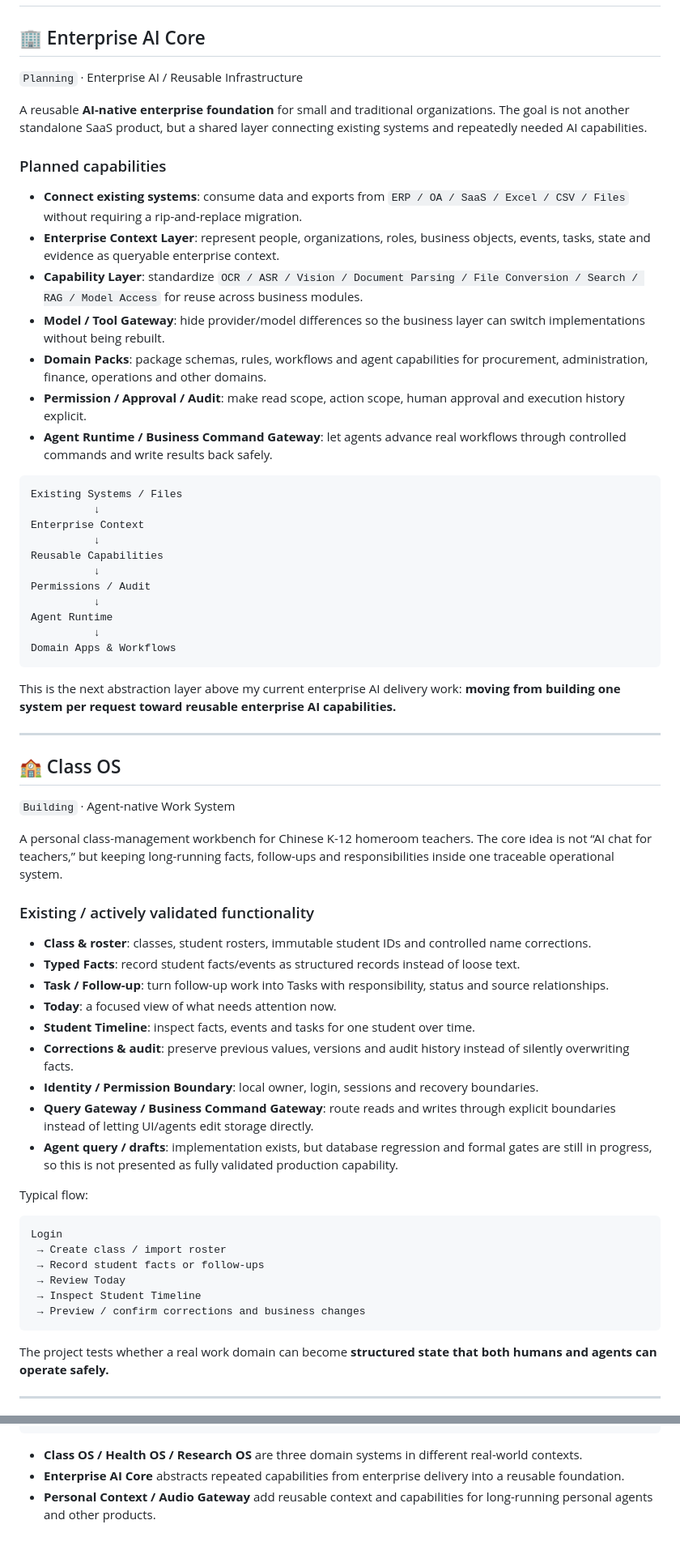
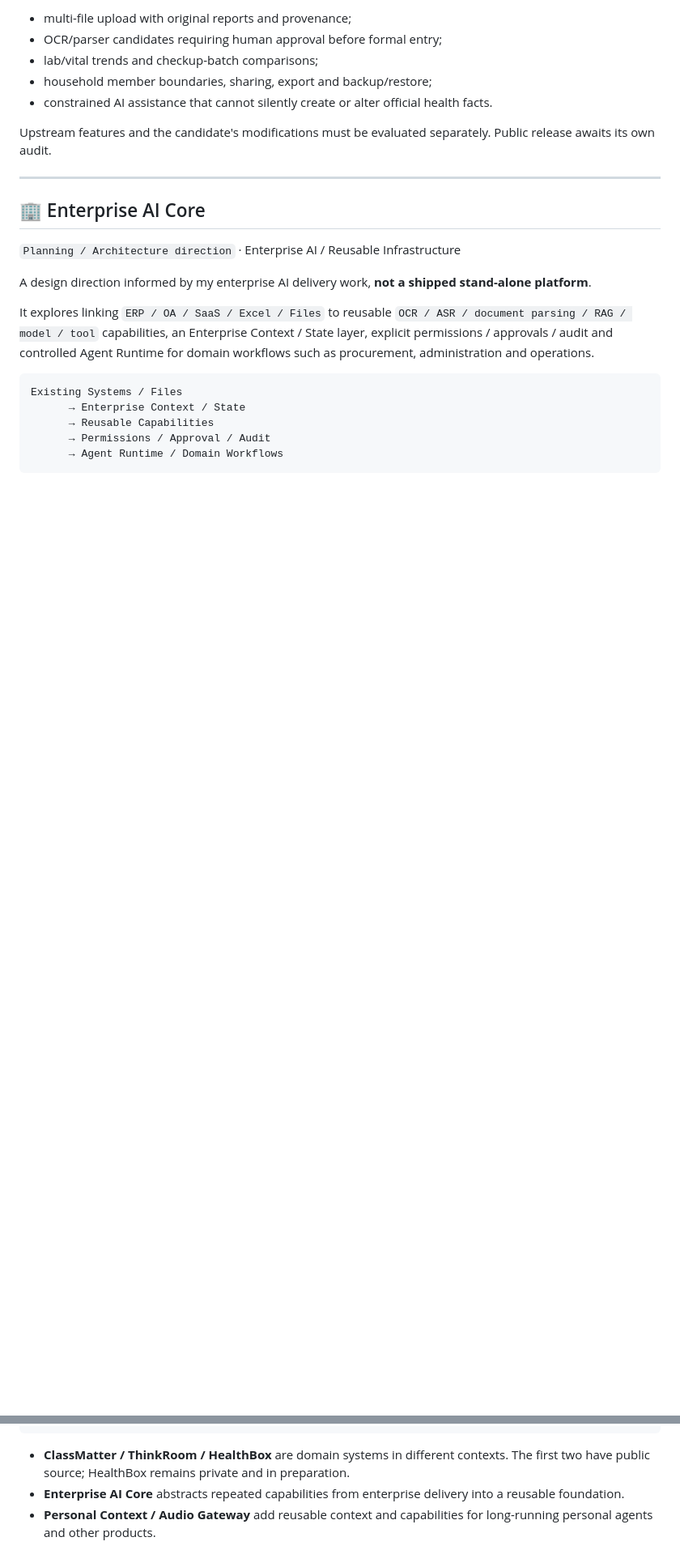
Before and after one commit to Gdnbit/Gdnbit, a Markdown page: PROJECTS_EN.md, 2 parts joined by grey strips. Shown at 81% size. Rendered like a GitHub page; blank space fills up the shorter version.

Commit message:
docs(profile): align public project names, release states and evidence

````diff
--- a/PROJECTS_EN.md
+++ b/PROJECTS_EN.md
@@ -13,67 +69,26 @@ This page prioritizes **what each system actually does**. Architecture and techn
+- multi-file upload with original reports and provenance;
+- OCR/parser candidates requiring human approval before formal entry;
+- lab/vital trends and checkup-batch comparisons;
+- household member boundaries, sharing, export and backup/restore;
+- constrained AI assistance that cannot silently create or alter official health facts.
+
+Upstream features and the candidate's modifications must be evaluated separately. Public release awaits its own audit.
+
+---
+
 ## 🏢 Enterprise AI Core
 
-`Planning` · Enterprise AI / Reusable Infrastructure
+`Planning / Architecture direction` · Enterprise AI / Reusable Infrastructure
 
-A reusable **AI-native enterprise foundation** for small and traditional organizations. The goal is not another standalone SaaS product, but a shared layer connecting existing systems and repeatedly needed AI capabilities.
+A design direction informed by my enterprise AI delivery work, **not a shipped stand-alone platform**.
 
-### Planned capabilities
-
-- **Connect existing systems**: consume data and exports from `ERP / OA / SaaS / Excel / CSV / Files` without requiring a rip-and-replace migration.
-- **Enterprise Context Layer**: represent people, organizations, roles, business objects, events, tasks, state and evidence as queryable enterprise context.
-- **Capability Layer**: standardize `OCR / ASR / Vision / Document Parsing / File Conversion / Search / RAG / Model Access` for reuse across business modules.
-- **Model / Tool Gateway**: hide provider/model differences so the business layer can switch implementations without being rebuilt.
-- **Domain Packs**: package schemas, rules, workflows and agent capabilities for procurement, administration, finance, operations and other domains.
-- **Permission / Approval / Audit**: make read scope, action scope, human approval and execution history explicit.
-- **Agent Runtime / Business Command Gateway**: let agents advance real workflows through controlled commands and write results back safely.
+It explores linking `ERP / OA / SaaS / Excel / Files` to reusable `OCR / ASR / document parsing / RAG / model / tool` capabilities, an Enterprise Context / State layer, explicit permissions / approvals / audit and controlled Agent Runtime for domain workflows such as procurement, administration and operations.
 
 ```text
 Existing Systems / Files
-          ↓
-Enterprise Context
-          ↓
-Reusable Capabilities
-          ↓
-Permissions / Audit
-          ↓
-Agent Runtime
-          ↓
-Domain Apps & Workflows
+      → Enterprise Context / State
+      → Reusable Capabilities
+      → Permissions / Approval / Audit
+      → Agent Runtime / Domain Workflows
 ```
 
-This is the next abstraction layer above my current enterprise AI delivery work: **moving from building one system per request toward reusable enterprise AI capabilities.**
-
----
-
-## 🏫 Class OS
-
-`Building` · Agent-native Work System
-
-A personal class-management workbench for Chinese K-12 homeroom teachers. The core idea is not “AI chat for teachers,” but keeping long-running facts, follow-ups and responsibilities inside one traceable operational system.
-
-### Existing / actively validated functionality
-
-- **Class & roster**: classes, student rosters, immutable student IDs and controlled name corrections.
-- **Typed Facts**: record student facts/events as structured records instead of loose text.
-- **Task / Follow-up**: turn follow-up work into Tasks with responsibility, status and source relationships.
-- **Today**: a focused view of what needs attention now.
-- **Student Timeline**: inspect facts, events and tasks for one student over time.
-- **Corrections & audit**: preserve previous values, versions and audit history instead of silently overwriting facts.
-- **Identity / Permission Boundary**: local owner, login, sessions and recovery boundaries.
-- **Query Gateway / Business Command Gateway**: route reads and writes through explicit boundaries instead of letting UI/agents edit storage directly.
-- **Agent query / drafts**: implementation exists, but database regression and formal gates are still in progress, so this is not presented as fully validated production capability.
-
-Typical flow:
-
-```text
-Login
- → Create class / import roster
- → Record student facts or follow-ups
- → Review Today
- → Inspect Student Timeline
- → Preview / confirm corrections and business changes
-```
-
-The project tests whether a real work domain can become **structured state that both humans and agents can operate safely.**
-
----
-
@@ -184,7 +128,7 @@ Tools + Permission + Runtime
 Agent-native System
 ```
 
-- **Class OS / Health OS / Research OS** are three domain systems in different real-world contexts.
+- **ClassMatter / ThinkRoom / HealthBox** are domain systems in different contexts. The first two have public source; HealthBox remains private and in preparation.
 - **Enterprise AI Core** abstracts repeated capabilities from enterprise delivery into a reusable foundation.
 - **Personal Context / Audio Gateway** add reusable context and capabilities for long-running personal agents and other products.
 
````
Also changed, not shown: other parts of PROJECTS_EN.md (+58 -73 lines).
